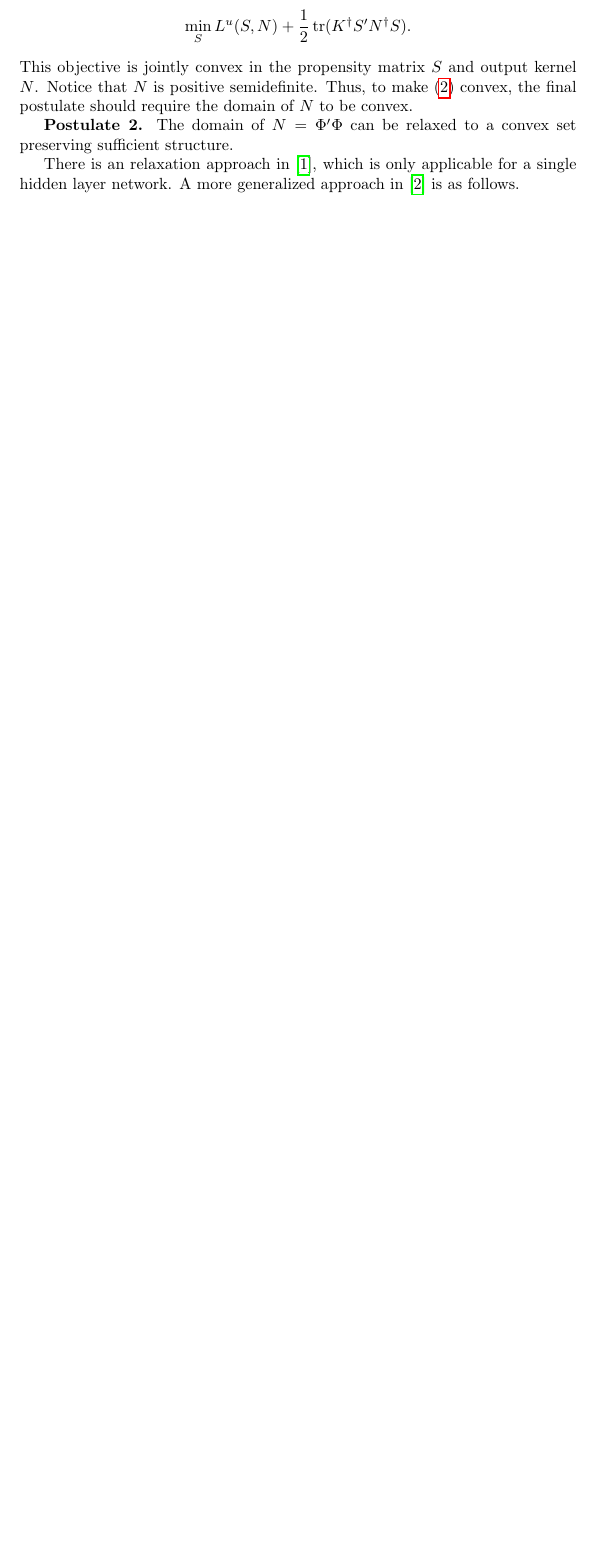
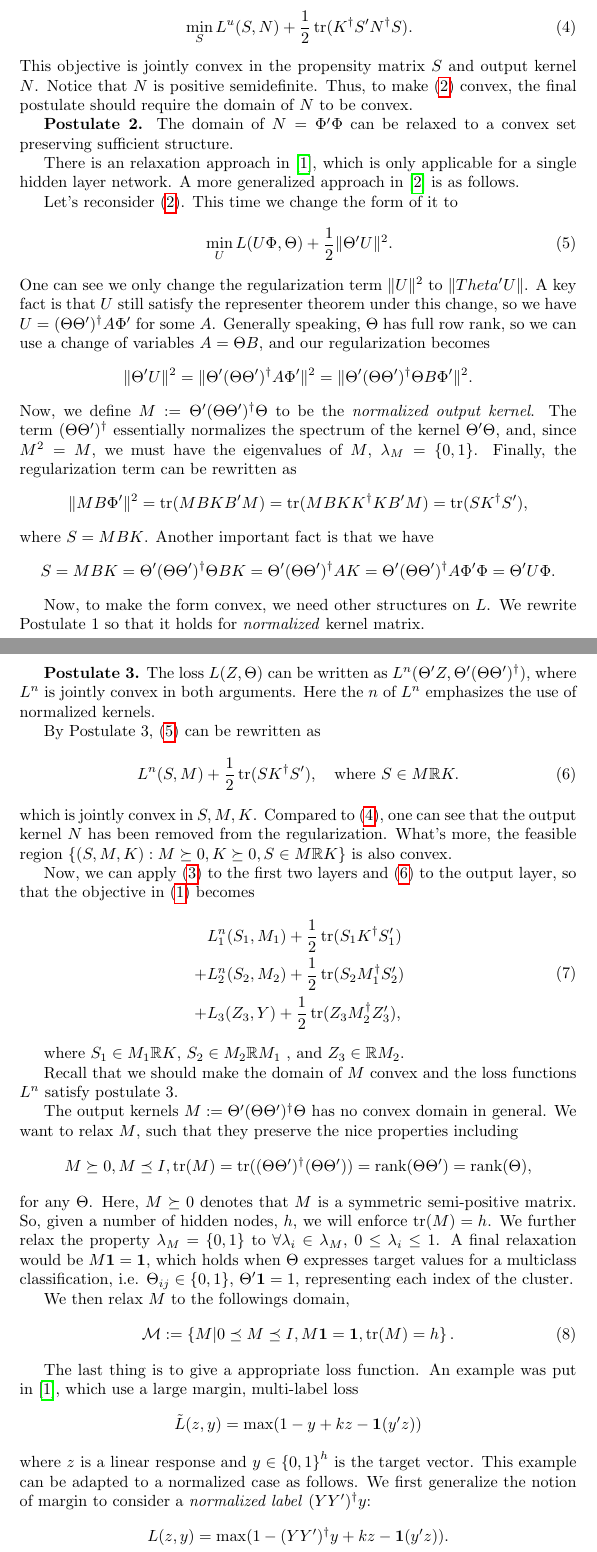
Before and after one commit to jhshen95/proj-for-big-data, a LaTeX document (report_xdj.tex): part of page 4 of 7 before the commit and two parts of pages 4 and 5 of 9 after it, the two joined at a grey line, cut so that both start at the same text, the shorter picture padded with empty space. The pictures show the PDF file report_xdj.pdf that the author committed with the source.

Commit message:
finish dnn

```diff
--- a/report_xdj.tex
+++ b/report_xdj.tex
@@ -75,11 +76,59 @@ The another problem is that $\Phi$ and $\Theta$ serve as the input and output fo
 The postulate may seem strange but it has backgrounds. The term $\Theta'Z$ is called a \emph{propensity matrix} and $\Theta'\Theta$ is called an unnormalized \emph{output kernel}, so now the loss function depends only on them.
 
 Using Postulate 1 and $Z=U\Phi$, \eqref{dnn2} can be rewritten as $L^u(\Phi'U\Phi,\Theta'\Theta)+\frac{1}{2}\|U\|^2$. Now, denote $N:=\Theta'\Theta$ and $S:=\Theta'Z=\Theta'U\Phi$(hence $S\in\Theta'\mathbb{R}\Phi=N\mathbb{R}K$), \eqref{dnn2} can be rewritten as
-\[\min_SL^u(S,N)+\frac{1}{2}\tr(K^\dagger S'N^\dagger S).\]
+\begin{equation}\label{dnn4}
+\min_SL^u(S,N)+\frac{1}{2}\tr(K^\dagger S'N^\dagger S).
+\end{equation}
 This objective is jointly convex in the propensity matrix $S$ and output kernel $N$. Notice that $N$ is positive semidefinite. Thus, to make \eqref{dnn2} convex, the final postulate should require the domain of $N$ to be convex.
 
 \textbf{Postulate 2.} The domain of $N=\Phi'\Phi$ can be relaxed to a convex set preserving sufficient structure.
 
 There is an relaxation approach in \cite{aslan2013convex}, which is only applicable for a single hidden layer network. A more generalized approach in \cite{aslan2014convex} is as follows.
 
+Let's reconsider \eqref{dnn2}. This time we change the form of it to
+\begin{equation}\label{dnn5}
+	\min_UL(U\Phi,\Theta)+\frac{1}{2}\|\Theta'U\|^2.
+\end{equation}
+One can see we only change the regularization term $\|U\|^2$ to $\|Theta'U\|$. A key fact is that $U$ still satisfy the representer theorem under this change, so we have $U=(\Theta\Theta')^\dagger A\Phi'$ for some $A$. Generally speaking, $\Theta$ has full row rank, so we can use a change of variables $A=\Theta B$, and our regularization becomes \[\|\Theta'U\|^2=\|\Theta'(\Theta\Theta')^\dagger A\Phi'\|^2=\|\Theta'(\Theta\Theta')^\dagger\Theta B\Phi'\|^2.\]
+Now, we define $M:=\Theta'(\Theta\Theta')^\dagger\Theta$ to be the \emph{normalized output kernel}. The term $(\Theta\Theta')^\dagger$ essentially normalizes the spectrum of the kernel $\Theta'\Theta$, and, since $M^2=M$, we must have the eigenvalues of $M$, $\lambda_{M}=\left\lbrace 0,1\right\rbrace$. Finally, the regularization term can be rewritten as
+\[\|MB\Phi'\|^2=\tr(MBKB'M)=\tr(MBKK^\dagger KB'M)=\tr(SK^\dagger S'),\]
+where $S=MBK$. Another important fact is that we have
+\[S=MBK=\Theta'(\Theta\Theta')^\dagger\Theta BK=\Theta'(\Theta\Theta')^\dagger AK=\Theta'(\Theta\Theta')^\dagger A\Phi'\Phi=\Theta'U\Phi.\]
 
+Now, to make the form convex, we need other structures on $L$. We rewrite Postulate 1 so that it holds for \emph{normalized} kernel matrix.
+
+\textbf{Postulate 3.} The loss $L(Z,\Theta)$ can be written as $L^n(\Theta'Z,\Theta'(\Theta\Theta')^\dagger)$, where $L^n$ is jointly convex
+in both arguments. Here the $n$ of $L^n$ emphasizes the use of normalized kernels.
+
+By Postulate 3, \eqref{dnn5} can be rewritten as
+\begin{equation}\label{dnn6}
+L^n(S,M)+\frac{1}{2}\tr(SK^\dagger S'),\quad\text{where }S\in M\mathbb{R}K.
+\end{equation}
+which is jointly convex in $S,M,K$. Compared to \eqref{dnn4}, one can see that the output kernel $N$ has been removed from the regularization. What's more, the feasible region $\left\lbrace (S,M,K):M\succeq0,K\succeq0,S\in M\mathbb{R}K\right\rbrace$ is also convex.
+
+Now, we can apply \eqref{dnn3} to the first two layers and \eqref{dnn6} to the output layer, so that the objective in \eqref{dnn} becomes
+\begin{equation}\label{obj}
+	\begin{aligned}
+	&L_1^n(S_1,M_1)+\frac{1}{2}\tr(S_1K^\dagger S_1')\\
+	+&L_2^n(S_2,M_2)+\frac{1}{2}\tr(S_2M_1^\dagger S_2')\\
+	+&L_3(Z_3,Y)+\frac{1}{2}\tr(Z_3M_2^\dagger Z_3'),
+	\end{aligned}
+\end{equation}
+
+where $S_1\in M_1\mathbb{R}K$, $S_2\in M_2\mathbb{R}M_1$ , and $Z_3\in \mathbb{R}M_2$.
+
+Recall that we should make the domain of $M$ convex and the loss functions $L^n$ satisfy postulate 3.
+
+The output kernels $M:=\Theta'(\Theta\Theta')^\dagger\Theta$ has no convex domain in general. We want to relax $M$, such that they preserve the nice properties including
+\[M\succeq0,M\preceq I,\tr(M)=\tr((\Theta\Theta')^\dagger(\Theta\Theta'))=\rank(\Theta\Theta')=\rank(\Theta),\]
+for any $\Theta$. Here, $M\succeq0$ denotes that $M$ is a symmetric semi-positive matrix. So, given a number of hidden nodes, $h$, we will enforce $\tr(M)=h$. We further relax the property $\lambda_{M}=\left\lbrace 0,1\right\rbrace $ to $\forall \lambda_i\in\lambda_{M}$, $0\leq \lambda_i\leq 1$. A final relaxation would be $M\mathbf{1}=\mathbf{1}$, which holds when $\Theta$ expresses target values for a multiclass classification, i.e. $\Theta_{ij}\in\left\lbrace 0,1\right\rbrace$, $\Theta'\mathbf{1}=1$, representing each index of the cluster.
+
+We then relax $M$ to the followings domain,
+\begin{equation}\label{mdomain}
+	\mathcal{M}:=\left\lbrace M|0\preceq M\preceq I,M\mathbf{1}=\mathbf{1},\tr(M)=h\right\rbrace.
+\end{equation}
+
+The last thing is to give a appropriate loss function. An example was put in \cite{aslan2013convex}, which use a large margin, multi-label loss
+\[\tilde{L}(z,y)=\max(1-y+kz-\mathbf{1}(y'z))\]
+where $z$ is a linear response and $y\in\left\lbrace 0,1\right\rbrace^h $ is the target vector. This example can be adapted to a normalized case as follows. We first generalize the notion of margin to consider a \emph{normalized label} $(YY')^\dagger y$:
+\[L(z,y)=\max(1-(YY')^\dagger y+kz-\mathbf{1}(y'z)).\]
@@ -86,3 +138,7 @@ There is an relaxation approach in \cite{aslan2013convex}, which is only applica
+\begin{equation}\label{dnnloss}
+L^n(S,M)=\tau(S-\frac{1}{k}M)+t-tr(S),\quad\text{where }S=Y'Z,M=Y'(YY')^\dagger Y.
+\end{equation}
+Thus, by \eqref{obj}, \eqref{mdomain} and \eqref{dnnloss}, we reformulate the original three-layer NN problem to a convex form.
 
 \section{The Construction of A Two-layer CCNN}
 A two-layer CCNN can be written as a function $f:\mathbb{R}^{d_0}\rightarrow\mathbb{R}^{d_2}$, which takes in a vector $x$ that is often the vector-representation of a picture. In the context of this review, the output $f(x)$ is a discrete distribution vector, i.e. the $k$th element $f_k(x)\in\left[0,1\right] $ denotes the probability of $x$ belonging to class $k$.
```
Also changed, not shown: report_xdj.bbl (added), report_xdj.pdf, report_xdj.tex (6 more changed lines), 6 other files.
